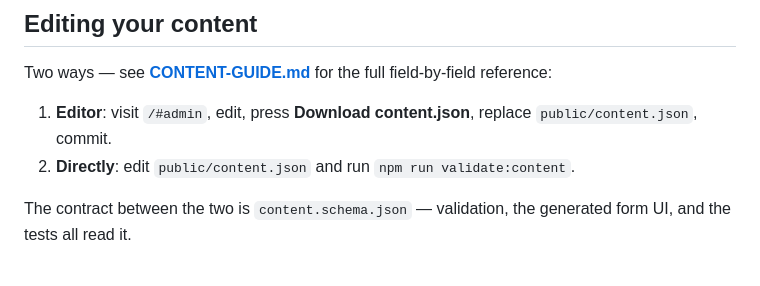
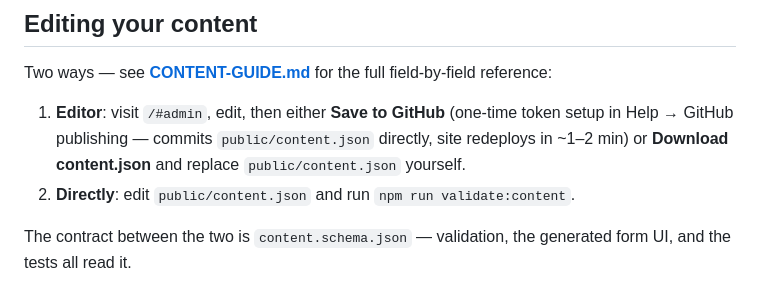
Before and after one commit to bimbangbingbangbung-dotcom/CV-Web, a Markdown page: README.md, the part around the change. Drawn GitHub-style.

Commit message:
Auto-save: 1 file(s) updated

```diff
--- a/README.md
+++ b/README.md
@@ -51,8 +51,10 @@ Open `http://localhost:5173/#admin` to edit content in the browser.
 Two ways — see **[CONTENT-GUIDE.md](./CONTENT-GUIDE.md)** for the full
 field-by-field reference:
 
-1. **Editor**: visit `/#admin`, edit, press **Download content.json**, replace
-   `public/content.json`, commit.
+1. **Editor**: visit `/#admin`, edit, then either **Save to GitHub**
+   (one-time token setup in Help → GitHub publishing — commits
+   `public/content.json` directly, site redeploys in ~1–2 min) or
+   **Download content.json** and replace `public/content.json` yourself.
 2. **Directly**: edit `public/content.json` and run `npm run validate:content`.
 
 The contract between the two is `content.schema.json` — validation, the
```
